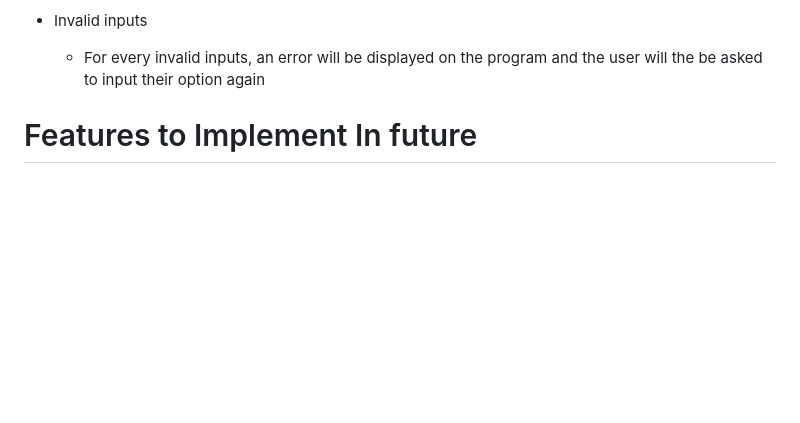
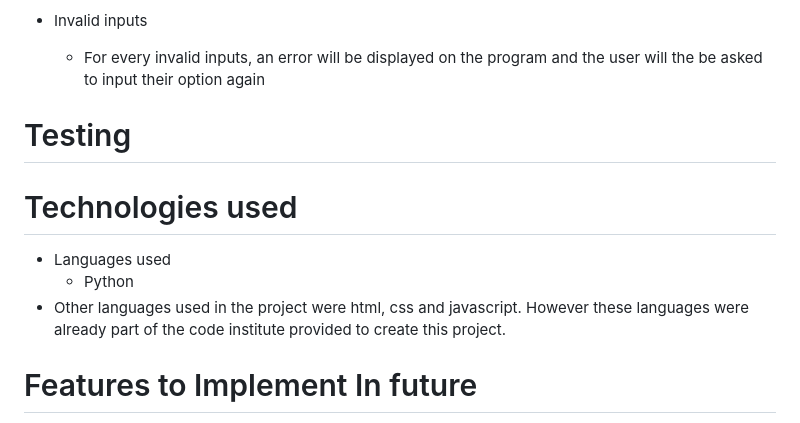
Before and after one commit to KyrianU/Hangman, a Markdown page: README.md, the part around the change. GitHub-like rendering; blank space fills up the shorter version.

Commit message:
technologies used added to readme file

```diff
--- a/README.md
+++ b/README.md
@@ -44,6 +44,16 @@
 - Invalid inputs
     - For every invalid inputs, an error will be displayed on the program and the user will the be asked to input their option again
 
+
+# Testing
+
+
+# Technologies used
+
+- Languages used
+    - Python
+- Other languages used in the project were html, css and javascript. However these languages were already part of the code institute provided to create this project.
+
 # Features to Implement In future
 
 - Scoring sytem with the best scores displayed on the leaderboard
```
